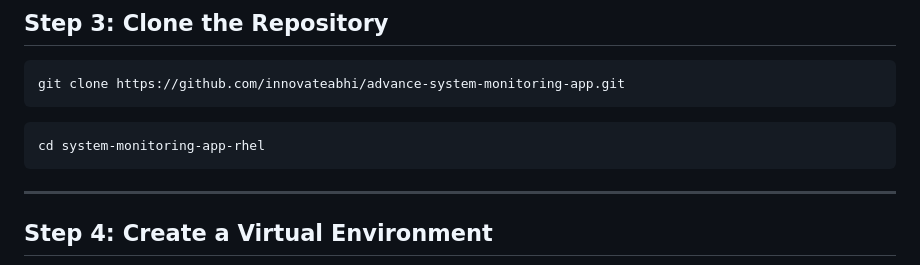
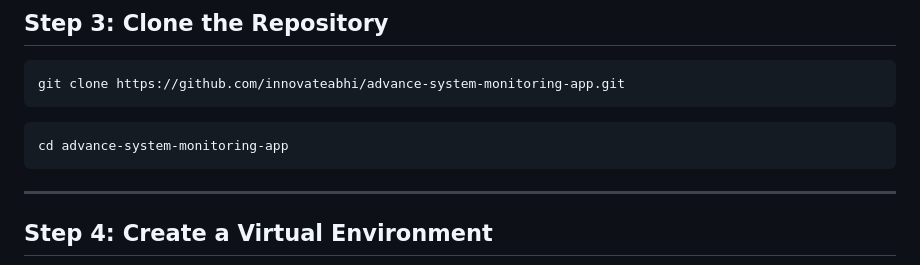
Before and after one commit to innovateabhi/advance-system-monitoring-app, a Markdown page: README.md, the part around the change. GitHub-like rendering.

````diff
--- a/README.md
+++ b/README.md
@@ -267,7 +267,7 @@ git clone https://github.com/innovateabhi/advance-system-monitoring-app.git
 ```
 
 ```bash
-cd system-monitoring-app-rhel
+cd advance-system-monitoring-app
 ```
 
 ---
````
